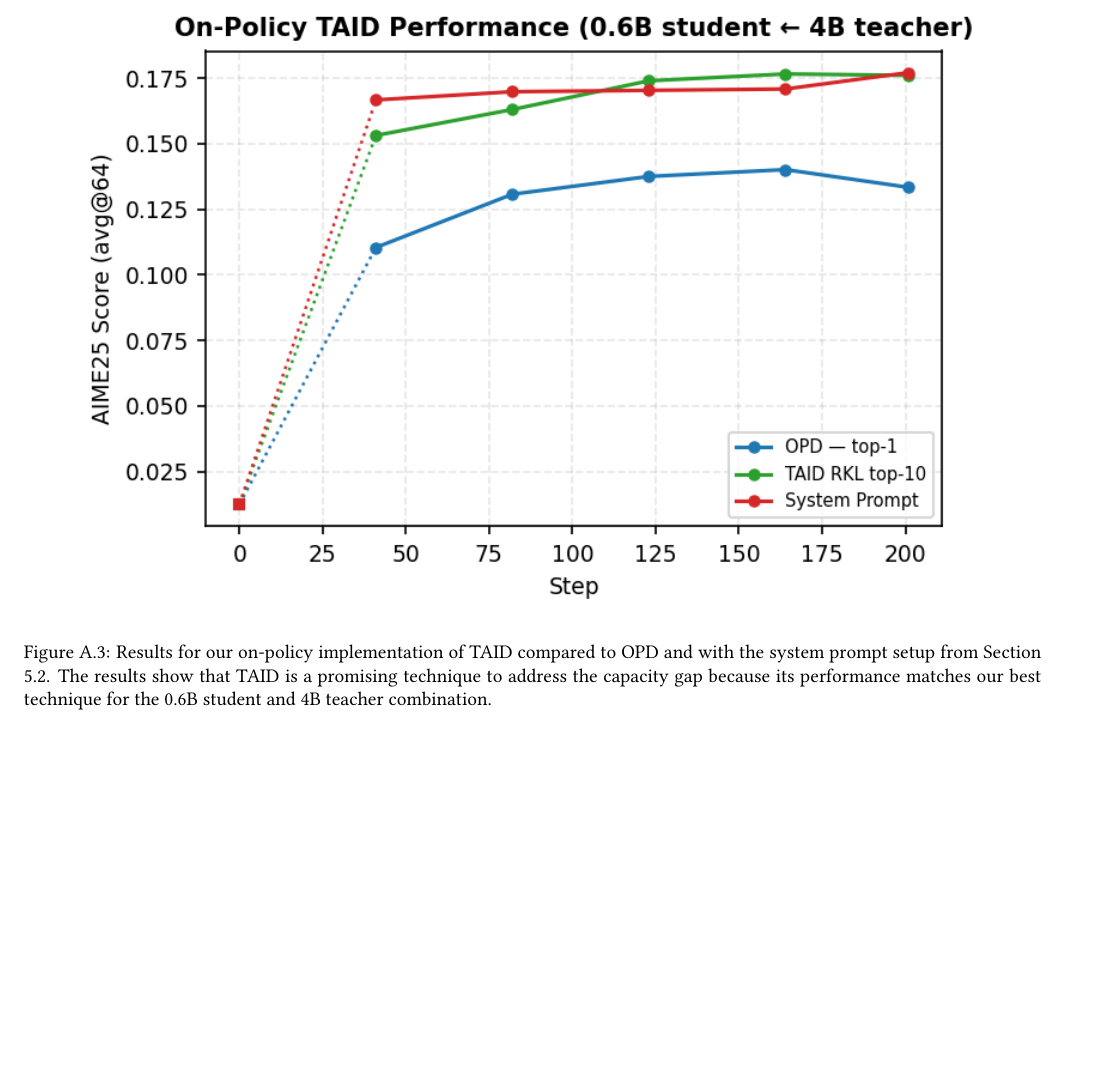
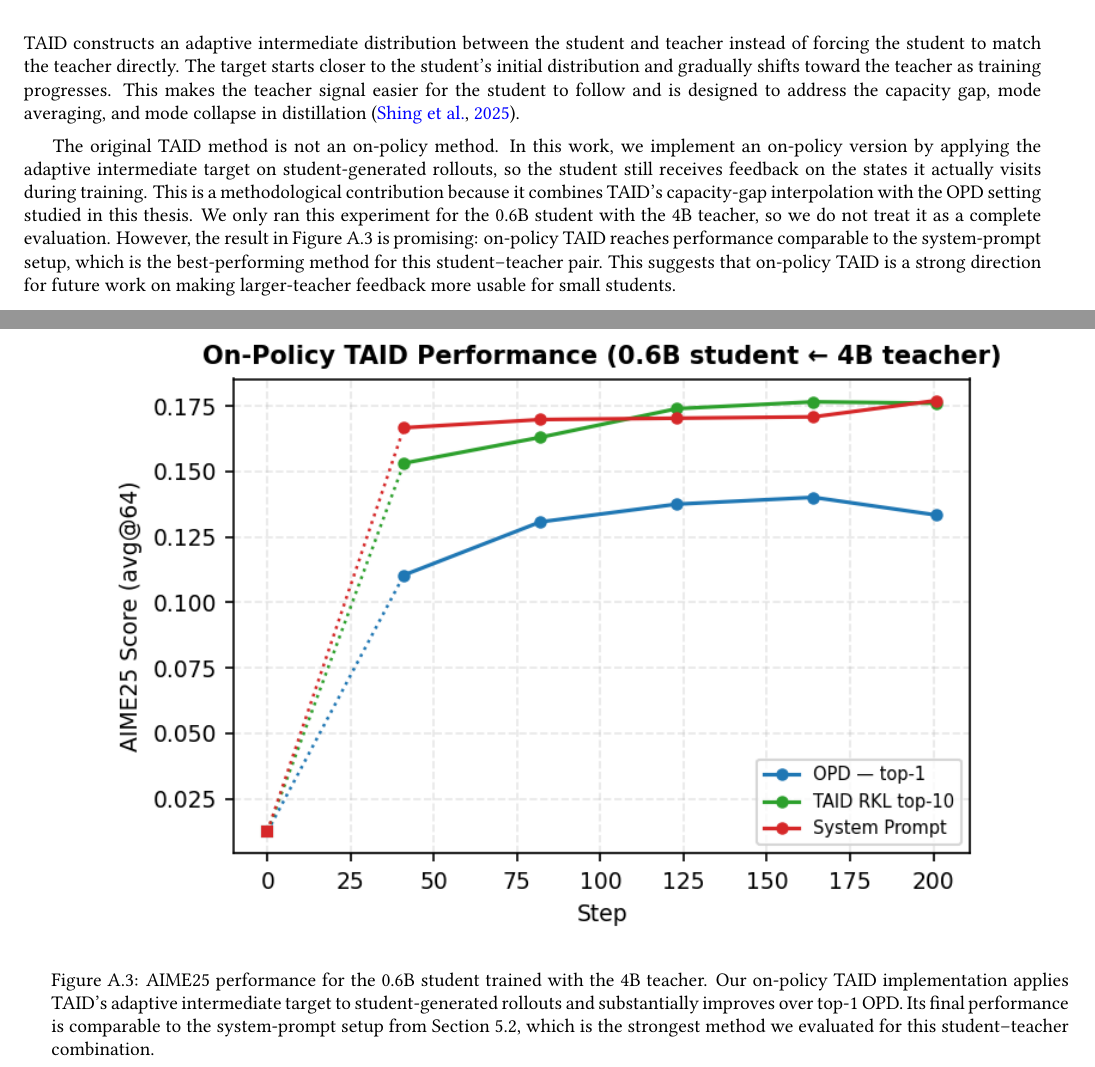
Before and after one commit to cmpatino/msc-thesis, a LaTeX thesis (msc_thesis.tex, which reads sections/7-appendix.tex): part of page 50 of 52 before the commit and two parts of pages 50 and 51 of 53 after it, the two joined at a grey line, cut at the place of the change, the shorter picture padded with empty space. Compiled offline with pdfLaTeX.

Commit message:
Add more appendix sections

```diff
--- a/sections/7-appendix.tex
+++ b/sections/7-appendix.tex
@@ -28,11 +32,15 @@ The results in Figure~\ref{fig: opd_vs_off-policy} show that OPD is stronger tha
 
 \section{TAID Results}
 
+TAID constructs an adaptive intermediate distribution between the student and teacher instead of forcing the student to match the teacher directly. The target starts closer to the student's initial distribution and gradually shifts toward the teacher as training progresses. This makes the teacher signal easier for the student to follow and is designed to address the capacity gap, mode averaging, and mode collapse in distillation \citep{shingTAIDTemporallyAdaptive2025}.
+
+The original TAID method is not an on-policy method. In this work, we implement an on-policy version by applying the adaptive intermediate target on student-generated rollouts, so the student still receives feedback on the states it actually visits during training. This is a methodological contribution because it combines TAID's capacity-gap interpolation with the OPD setting studied in this thesis. We only ran this experiment for the 0.6B student with the 4B teacher, so we do not treat it as a complete evaluation. However, the result in Figure~\ref{fig: taid_results} is promising: on-policy TAID reaches performance comparable to the system-prompt setup, which is the best-performing method for this student--teacher pair. This suggests that on-policy TAID is a strong direction for future work on making larger-teacher feedback more usable for small students.
+
 \begin{figure}
     \centering
     \includegraphics[width=0.9\linewidth]{figures/taid.png}
-    \caption{Results for our on-policy implementation of TAID compared to OPD and with the system prompt setup from Section \ref{sec: exps_system_prompt}. The results show that TAID is a promising technique to address the capacity gap because its performance matches our best technique for the 0.6B student and 4B teacher combination.}
-    \label{fig:placeholder}
+    \caption{AIME25 performance for the 0.6B student trained with the 4B teacher. Our on-policy TAID implementation applies TAID's adaptive intermediate target to student-generated rollouts and substantially improves over top-1 OPD. Its final performance is comparable to the system-prompt setup from Section~\ref{sec: exps_system_prompt}, which is the strongest method we evaluated for this student--teacher combination.}
+    \label{fig: taid_results}
 \end{figure}
 
 \FloatBarrier
```
Also changed, not shown: sections/7-appendix.tex (6 more changed lines).
